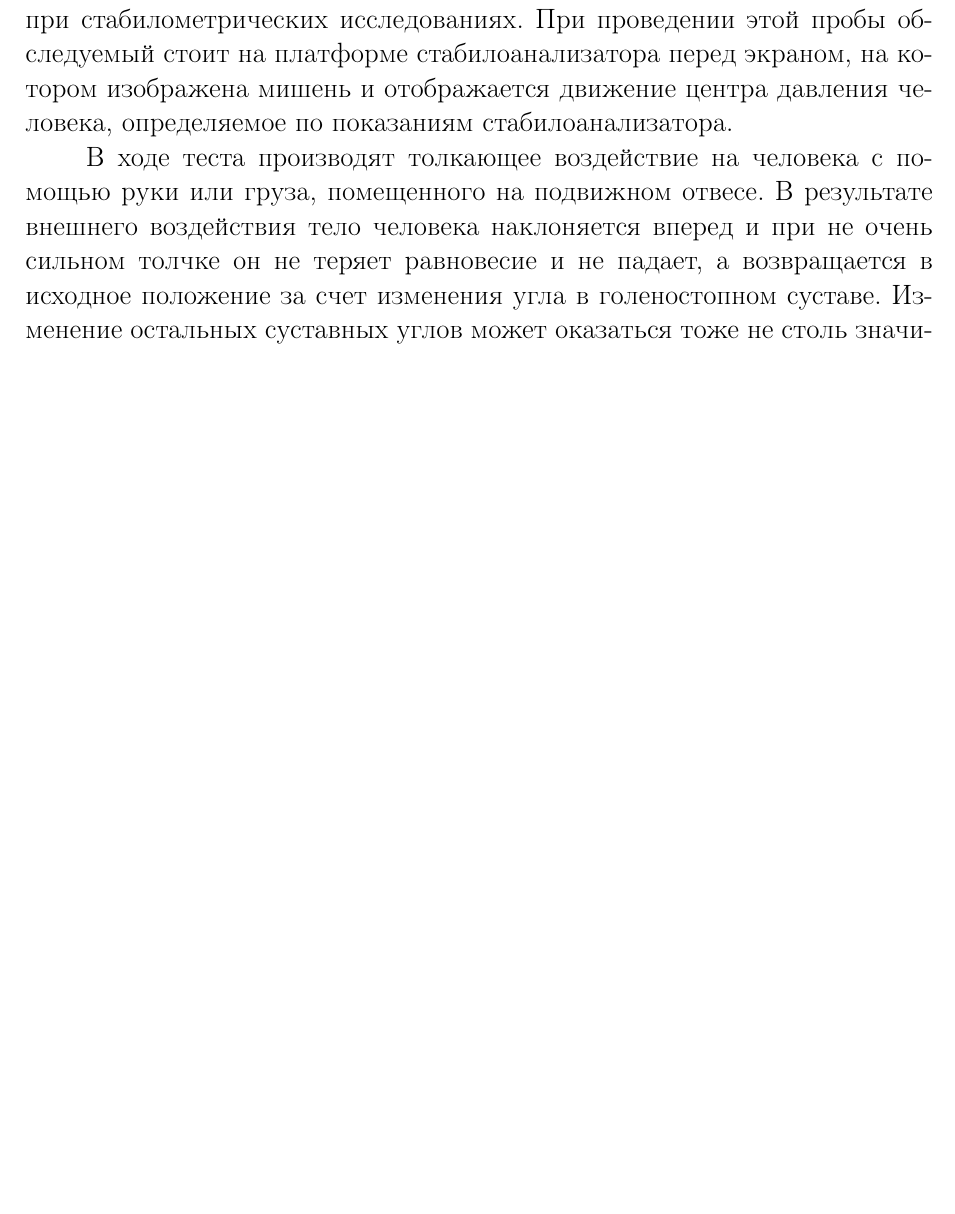
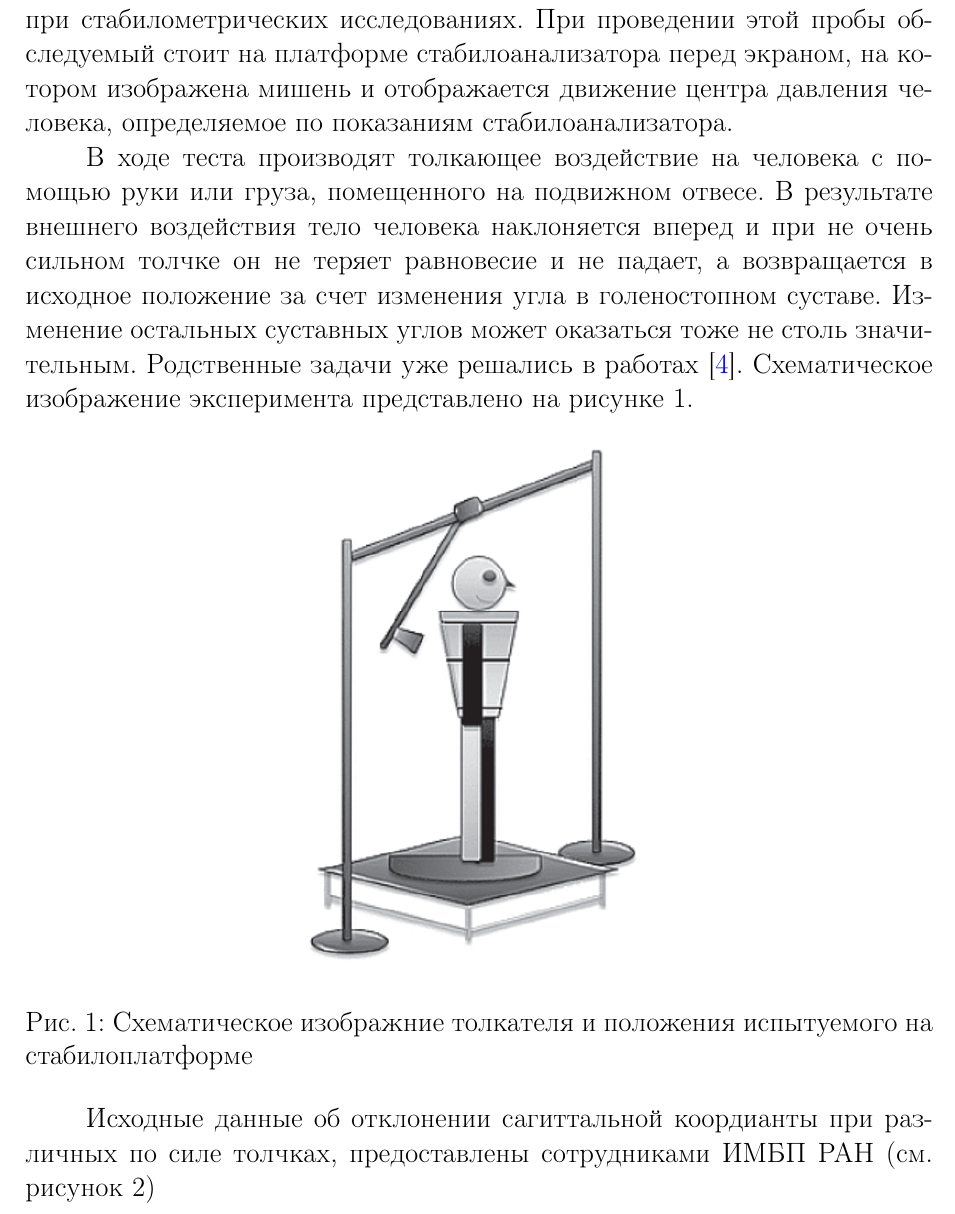
Before and after one commit to Deiklov/kursach_MUS, a LaTeX document (kursach.tex): part of page 3 of 15 before the commit and part of page 3 of 16 after it, cut so that both start at the same text, the shorter picture padded with empty space. Compiled offline with pdfLaTeX.

Commit message:
all fixes

```diff
--- a/kursach.tex
+++ b/kursach.tex
@@ -139,3 +139,14 @@
 он не теряет равновесие и не падает, а возвращается в исходное
 положение за счет изменения угла в голеностопном суставе. Изменение
 остальных суставных углов может оказаться тоже не столь значительным.
+Родственные задачи уже решались в работах \cite{kasatkin}.
+Схематическое изображение эксперимента представлено на рисунке \ref{fig:pusher}.
+\begin{figure}[h!]
+    \centering
+    \includegraphics[]{human.png}
+    \caption{Cхематическое изображние толкателя и
+        положения испытуемого на стабилоплатформе}
+    \label{fig:pusher}
+\end{figure}
+
+Исходные данные об отклонении сагиттальной коордианты при различных по силе толчках, предоставлены сотрудниками ИМБП РАН (см. рисунок \ref{fig:pushes})
@@ -142,3 +157,5 @@
+    \label{fig:pushes}
+\end{figure}
 
 В курсовой работе предполагается рассмотреть возможные
 алгоритмы управления изменением позы человека, основанные на решении задачи
```
Also changed, not shown: kursach.pdf, kursach.tex (13 more changed lines).
